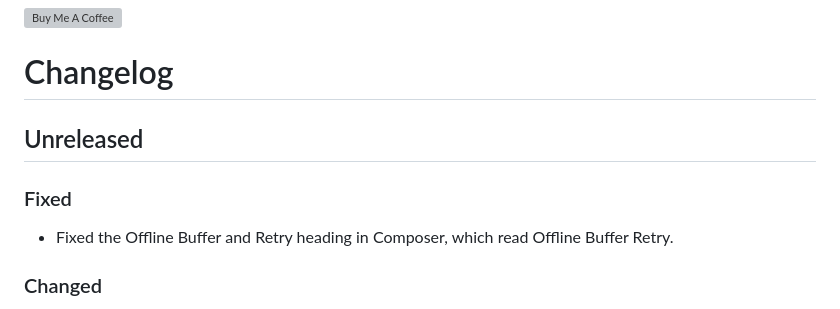
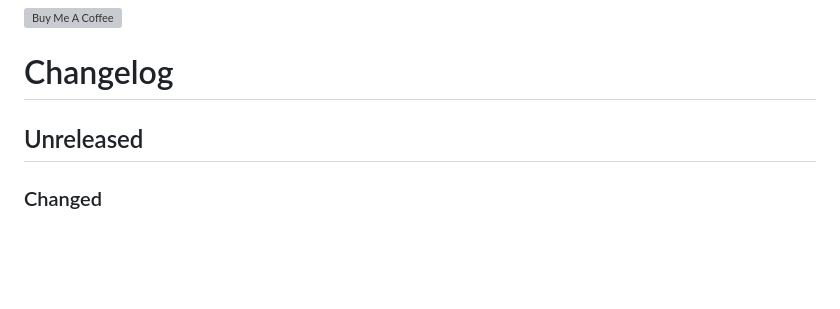
Before and after one commit to finitelabs/control4-influxdb, a Markdown page: README.md, the part around the change. GitHub-like rendering; blank space fills up the shorter version; grey boxes are pictures that could not be loaded.

Commit message:
No changelog line for a heading's wording

```diff
--- a/README.md
+++ b/README.md
@@ -325,11 +325,6 @@ Template for a new release entry (copy below the heading, fill in, uncomment):
 
 ## Unreleased
 
-### Fixed
-
-- Fixed the Offline Buffer and Retry heading in Composer, which read Offline
-  Buffer Retry.
-
 ### Changed
 
 - Changed the Settings tab to show the driver's properties under its status, in
```
Also changed, not shown: CHANGELOG.md (+0 -5 lines).
